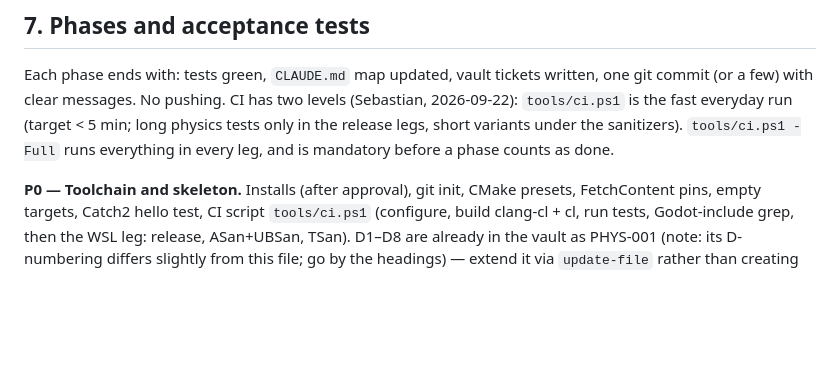
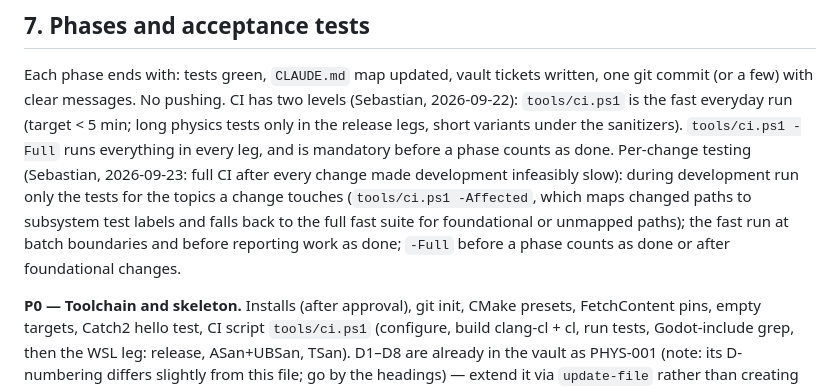
Before and after one commit to SebastianDanielFrenz/physics_sim, a Markdown page: PLAN.md, the part around the change. GitHub-like rendering; blank space fills up the shorter version.

Commit message:
PLAN: per-change testing is topic-scoped; full CI only at batch/phase boundaries
Co-Authored-By: Claude Opus 5.5 <noreply@anthropic.com>

```diff
--- a/PLAN.md
+++ b/PLAN.md
@@ -395,6 +395,12 @@ CI has two levels (Sebastian, 2026-09-22): `tools/ci.ps1` is the fast
 everyday run (target < 5 min; long physics tests only in the release legs,
 short variants under the sanitizers). `tools/ci.ps1 -Full` runs everything in
 every leg, and is mandatory before a phase counts as done.
+Per-change testing (Sebastian, 2026-09-23: full CI after every change made
+development infeasibly slow): during development run only the tests for the
+topics a change touches (`tools/ci.ps1 -Affected`, which maps changed paths to
+subsystem test labels and falls back to the full fast suite for foundational
+or unmapped paths); the fast run at batch boundaries and before reporting work
+as done; `-Full` before a phase counts as done or after foundational changes.
 
 **P0 — Toolchain and skeleton.** Installs (after approval), git init, CMake
 presets, FetchContent pins, empty targets, Catch2 hello test, CI script
```
